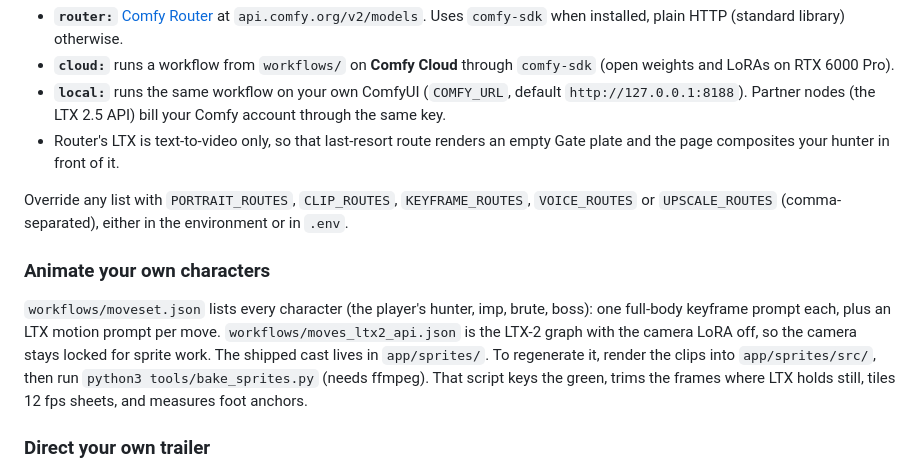
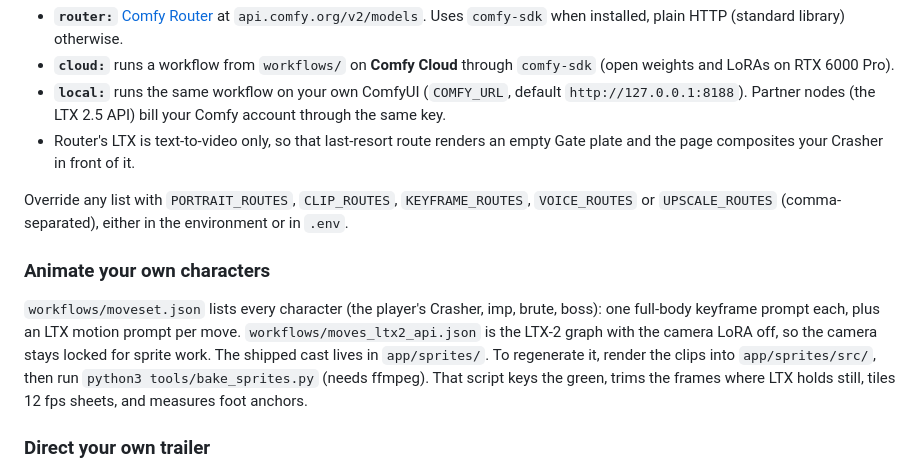
Before and after one commit to luciddreamcenter1-design/gate-run, a Markdown page: README.md, the part around one of its changes. Drawn GitHub-style.

```diff
--- a/README.md
+++ b/README.md
@@ -49,12 +49,12 @@ No key and no ComfyUI? The game still runs in **preview mode** (in-browser toon
 - **`router:`** [Comfy Router](https://docs.comfy.org/development/comfy-router/quickstart) at `api.comfy.org/v2/models`. Uses `comfy-sdk` when installed, plain HTTP (standard library) otherwise.
 - **`cloud:`** runs a workflow from `workflows/` on **Comfy Cloud** through `comfy-sdk` (open weights and LoRAs on RTX 6000 Pro).
 - **`local:`** runs the same workflow on your own ComfyUI (`COMFY_URL`, default `http://127.0.0.1:8188`). Partner nodes (the LTX 2.5 API) bill your Comfy account through the same key.
-- Router's LTX is text-to-video only, so that last-resort route renders an empty Gate plate and the page composites your hunter in front of it.
+- Router's LTX is text-to-video only, so that last-resort route renders an empty Gate plate and the page composites your Crasher in front of it.
 
 Override any list with `PORTRAIT_ROUTES`, `CLIP_ROUTES`, `KEYFRAME_ROUTES`, `VOICE_ROUTES` or `UPSCALE_ROUTES` (comma-separated), either in the environment or in `.env`.
 
 ### Animate your own characters
-`workflows/moveset.json` lists every character (the player's hunter, imp, brute, boss): one full-body keyframe prompt each, plus an LTX motion prompt per move. `workflows/moves_ltx2_api.json` is the LTX-2 graph with the camera LoRA off, so the camera stays locked for sprite work. The shipped cast lives in `app/sprites/`. To regenerate it, render the clips into `app/sprites/src/`, then run `python3 tools/bake_sprites.py` (needs ffmpeg). That script keys the green, trims the frames where LTX holds still, tiles 12 fps sheets, and measures foot anchors.
+`workflows/moveset.json` lists every character (the player's Crasher, imp, brute, boss): one full-body keyframe prompt each, plus an LTX motion prompt per move. `workflows/moves_ltx2_api.json` is the LTX-2 graph with the camera LoRA off, so the camera stays locked for sprite work. The shipped cast lives in `app/sprites/`. To regenerate it, render the clips into `app/sprites/src/`, then run `python3 tools/bake_sprites.py` (needs ffmpeg). That script keys the green, trims the frames where LTX holds still, tiles 12 fps sheets, and measures foot anchors.
 
 ### Direct your own trailer
 `workflows/trailer.json` is the shot list: per shot, a FLUX keyframe prompt, an LTX motion prompt, the title card, and the in/out points used in the edit, plus the narration line and voice. Edit it and the next player gets your cut; no code changes needed.
```
Also changed, not shown: other parts of README.md (+11 -11 lines), DEMO_SCRIPT.md (+5 -5 lines), demo/crasher_pass.png (added), 11 other files.
